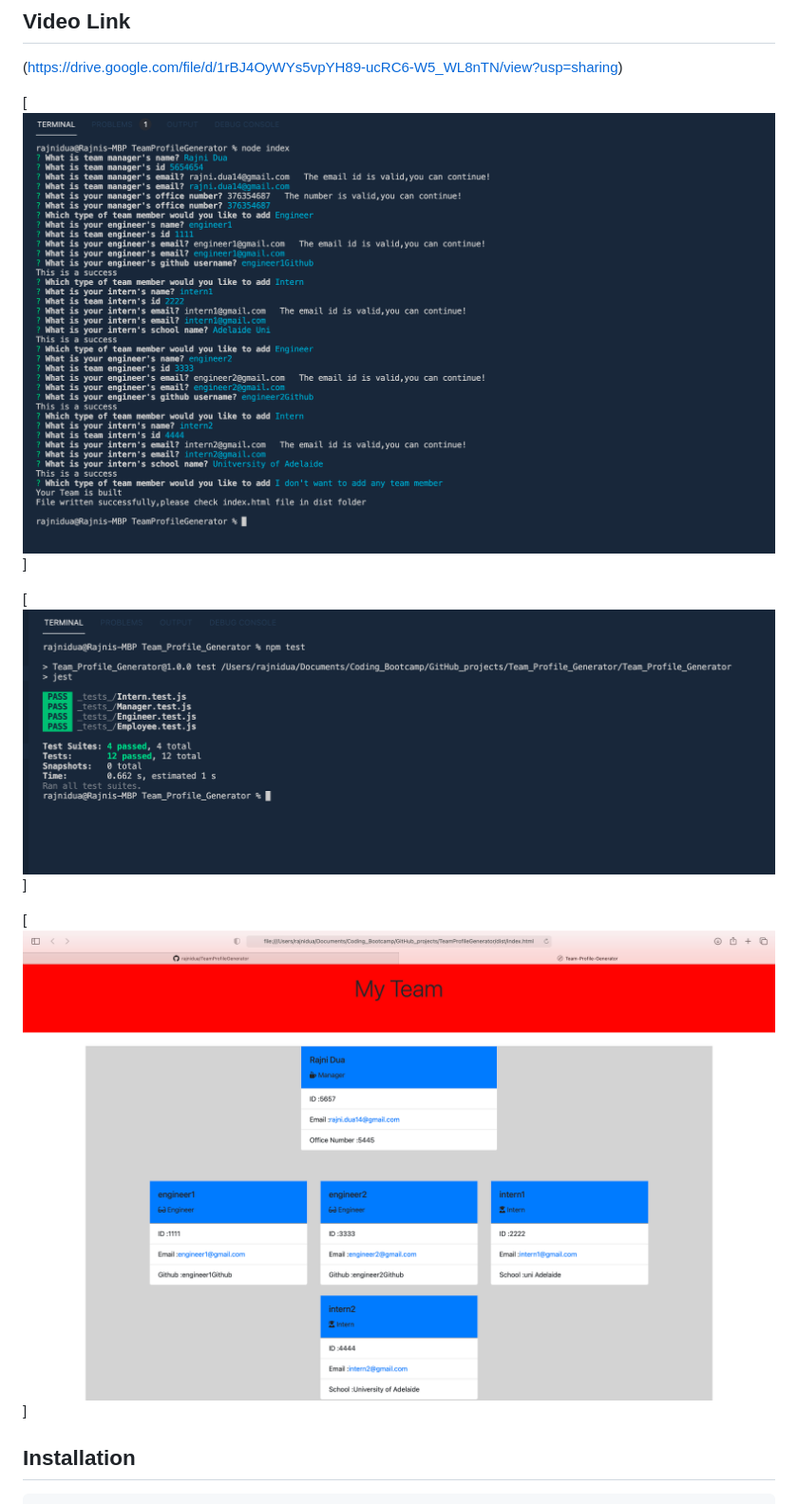
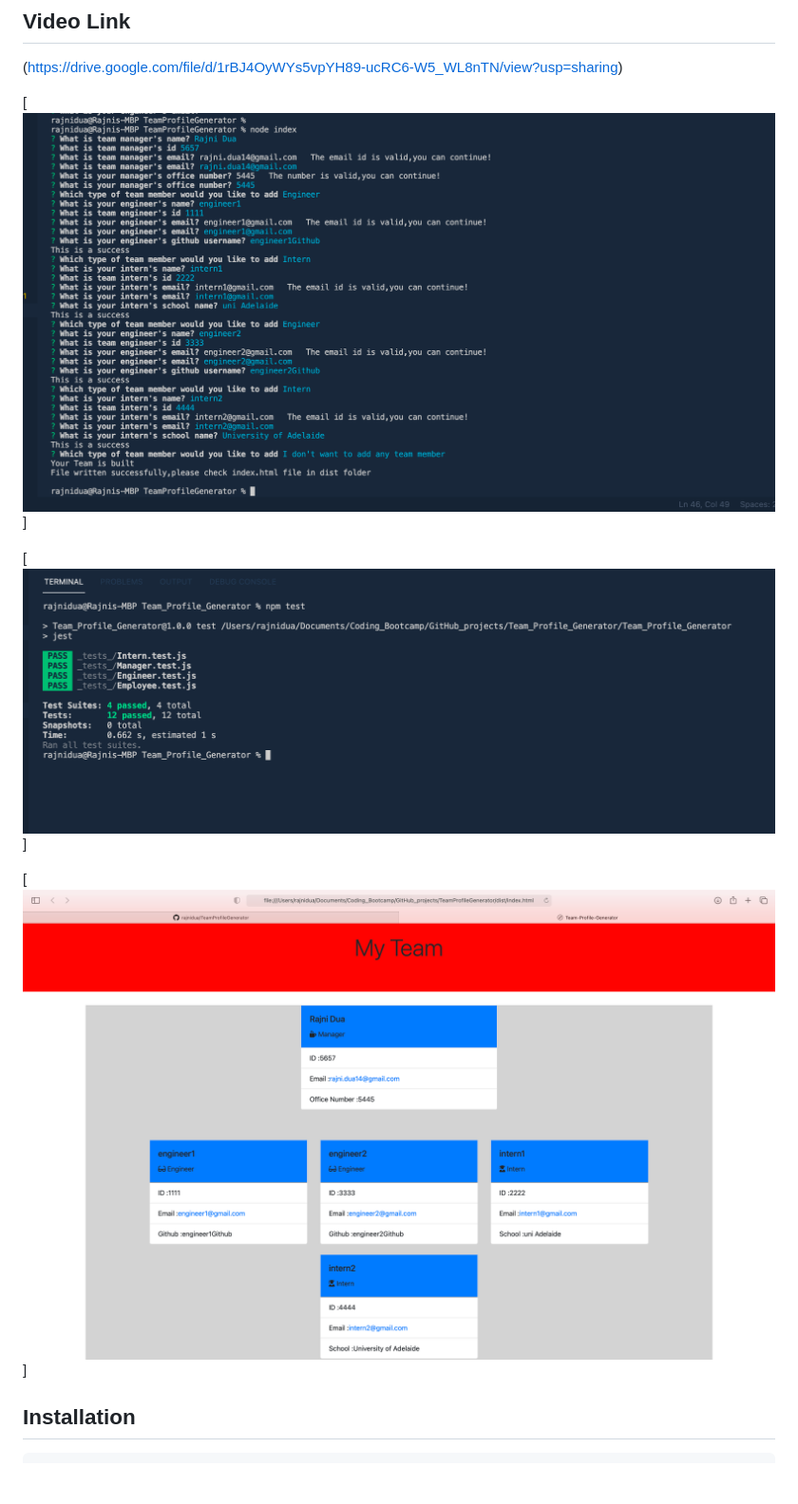
Before and after one commit to rajnidua/TeamProfileGenerator, a Markdown page: README.md, the part around the change printed below. Shown: that part at 95% size. Rendered like a GitHub page; pictures changed too: assets/Final-Output.png (added), assets/Screenshot_prompts.png (deleted); blank space fills up the shorter version.

Commit message:
fixed README screenshot

```diff
--- a/README.md
+++ b/README.md
@@ -43,5 +43,5 @@ THEN I exit the application, and the HTML is generated
 
 
 
-[![Screenshot](./assets/Screenshot_prompts.png)]
+[![User Prompts](./assets/Final-Output.png)]
 
```
Also changed, not shown: other parts of README.md (+2 -2 lines), assets/Screenshot2.png (deleted), 1 other file.
